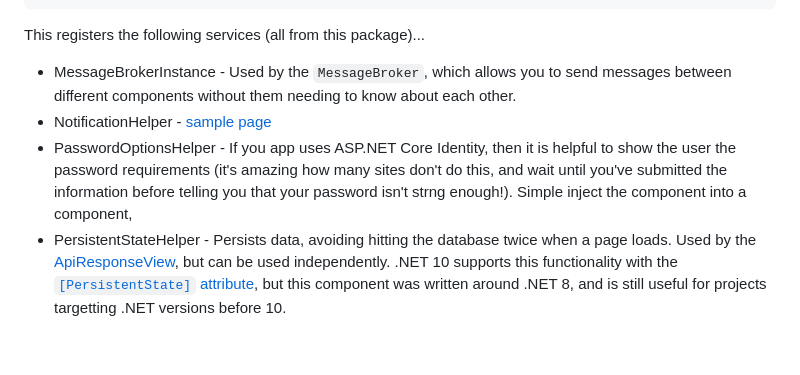
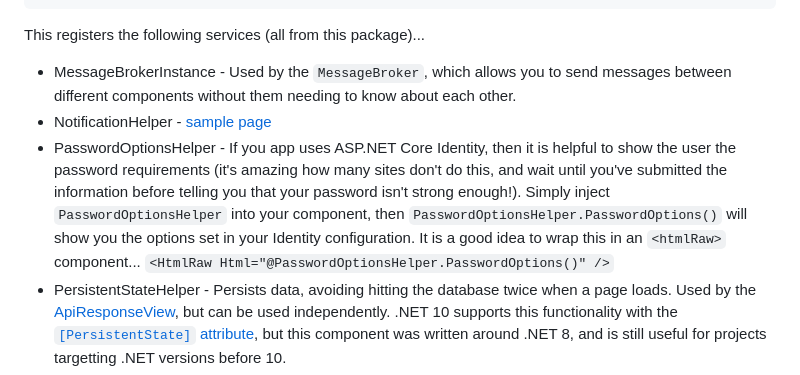
Before and after one commit to MrYossu/Pixata.Utilities, a Markdown page: Pixata.Blazor/Readme.md, the part around the change. Rendered like a GitHub page; blank space fills up the shorter version.

Commit message:
Fixed a few issues with the Readme.md in Pixata.Blazor

```diff
--- a/Pixata.Blazor/Readme.md
+++ b/Pixata.Blazor/Readme.md
@@ -21,7 +21,7 @@ builder.Services.AddPixataBlazor();
 This registers the following services (all from this package)...
 - MessageBrokerInstance - Used by the `MessageBroker`, which allows you to send messages between different components without them needing to know about each other.
 - NotificationHelper - [sample page](https://test.pixata.co.uk/Notifications)
-- PasswordOptionsHelper - If you app uses ASP.NET Core Identity, then it is helpful to show the user the password requirements (it's amazing how many sites don't do this, and wait until you've submitted the information before telling you that your password isn't strng enough!). Simple inject the component into a component,
+- PasswordOptionsHelper - If you app uses ASP.NET Core Identity, then it is helpful to show the user the password requirements (it's amazing how many sites don't do this, and wait until you've submitted the information before telling you that your password isn't strong enough!). Simply inject `PasswordOptionsHelper` into your component, then `PasswordOptionsHelper.PasswordOptions()` will show you the options set in your Identity configuration. It is a good idea to wrap this in an `<htmlRaw>` component... `<HtmlRaw Html="@PasswordOptionsHelper.PasswordOptions()" />`
 - PersistentStateHelper - Persists data, avoiding hitting the database twice when a page loads. Used by the [ApiResponseView](https://test.pixata.co.uk/ApiResponseViewRegular), but can be used independently. .NET 10 supports this functionality with the [<code>[PersistentState]</code> attribute](https://learn.microsoft.com/en-us/aspnet/core/release-notes/aspnetcore-10.0?view=aspnetcore-10.0#declarative-model-for-persisting-state-from-components-and-services), but this component was written around .NET 8, and is still useful for projects targetting .NET versions before 10.
 - TemplateHelper - usage can be seen on the [Telerik grid sample page](https://test.pixata.co.uk/TelerikGrid), although the helper can be used with any component that supports templating
 
```
